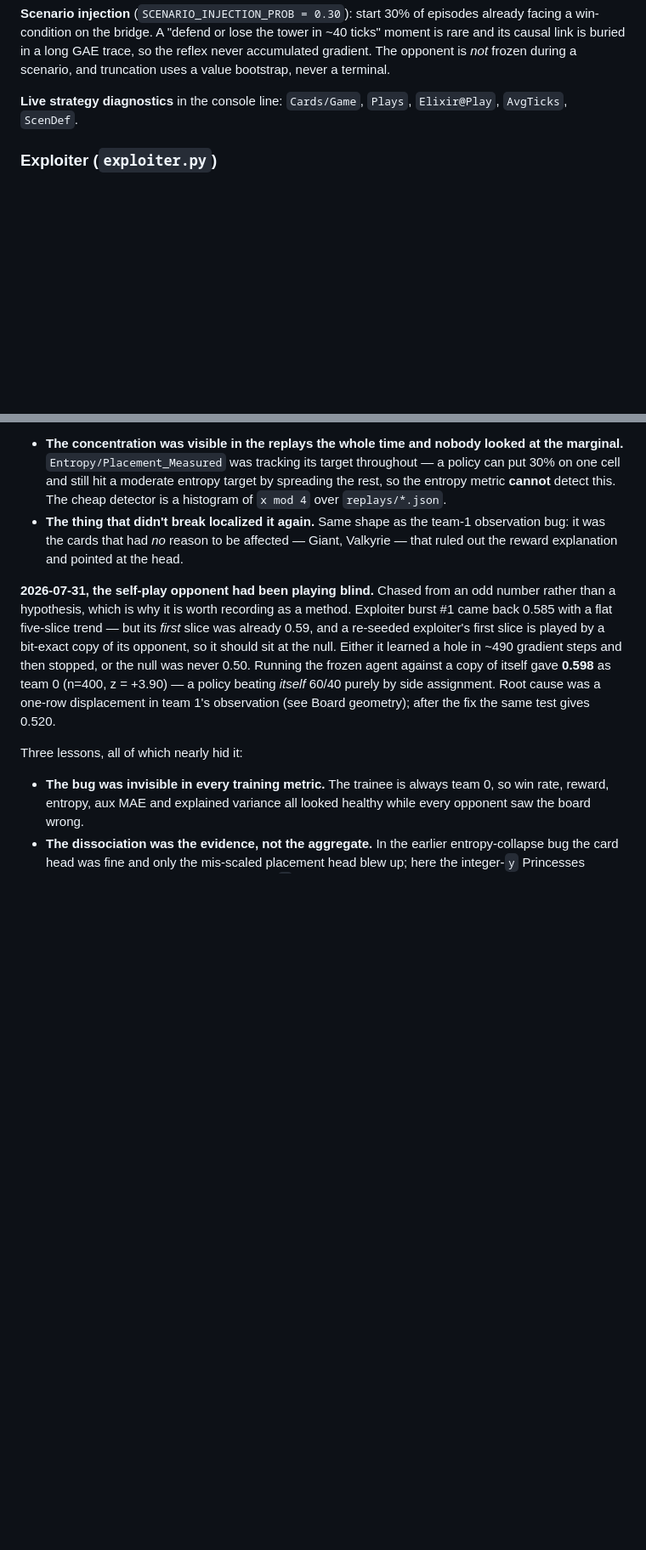
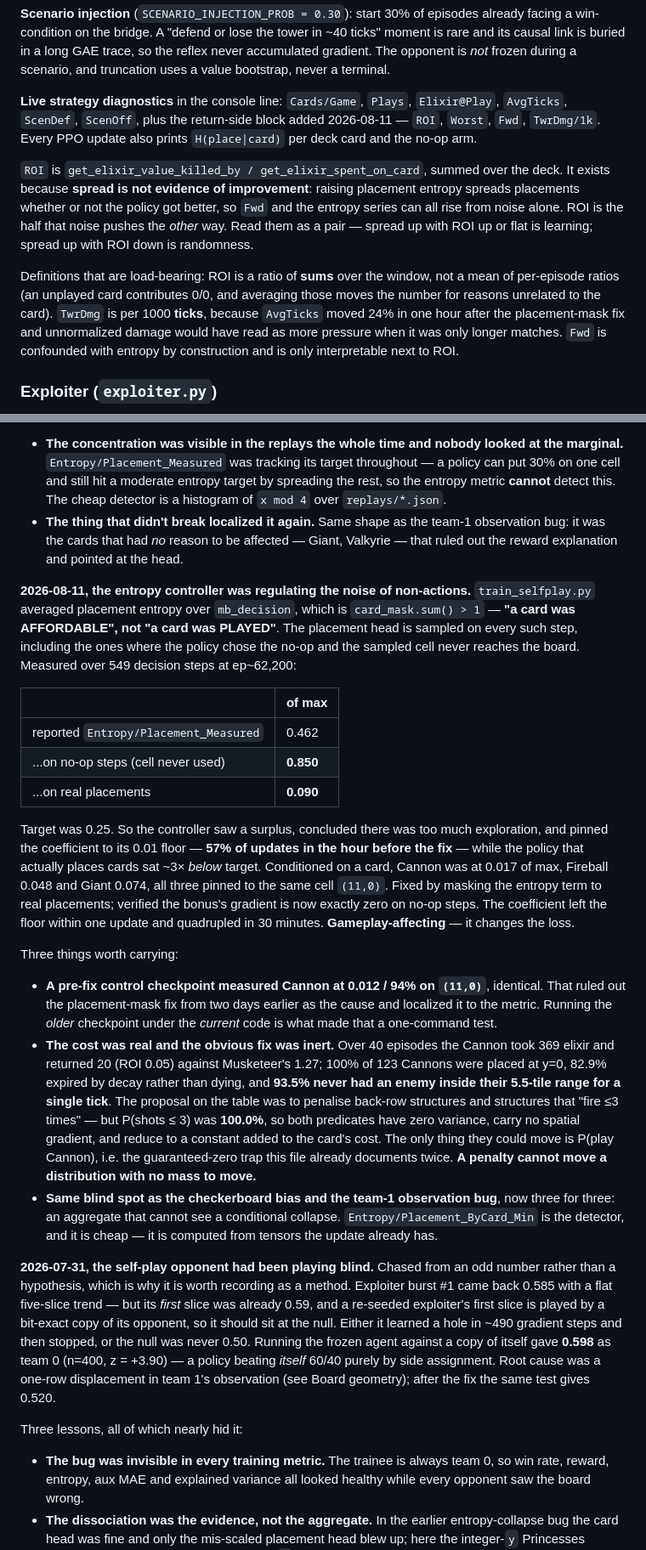
Before and after one commit to itzik123/ClashRoyaleAi, a Markdown page: CLAUDE.md, 2 parts joined by grey strips. Shown at 85% size. Drawn GitHub-style; blank space fills up the shorter version.

Commit message:
Document the no-op entropy masking and the new watch series
Records the 2026-08-11 finding in the history section (with the 0.462 / 0.850 /
0.090 decomposition and the measured Cannon economy), notes that
Entropy/Placement_Measured changed meaning and is not comparable across that
date, and adds Entropy/Placement_ByCard_Min to the watch list as the
conditional-collapse detector the aggregate provably cannot be.

Also documents the ROI/Worst/Fwd/TwrDmg-1k console block and, more importantly,
WHY it exists: spread rises whether or not the policy improved, so it is not
evidence on its own. ROI is the half that noise pushes the other way.

Co-Authored-By: Claude Opus 5 <noreply@anthropic.com>

```diff
--- a/CLAUDE.md
+++ b/CLAUDE.md
@@ -388,7 +388,24 @@ the reflex never accumulated gradient. The opponent is *not* frozen during a
 scenario, and truncation uses a value bootstrap, never a terminal.
 
 **Live strategy diagnostics** in the console line: `Cards/Game`, `Plays`,
-`Elixir@Play`, `AvgTicks`, `ScenDef`.
+`Elixir@Play`, `AvgTicks`, `ScenDef`, `ScenOff`, plus the return-side block
+added 2026-08-11 — `ROI`, `Worst`, `Fwd`, `TwrDmg/1k`. Every PPO update also
+prints `H(place|card)` per deck card and the no-op arm.
+
+`ROI` is `get_elixir_value_killed_by / get_elixir_spent_on_card`, summed over
+the deck. It exists because **spread is not evidence of improvement**: raising
+placement entropy spreads placements whether or not the policy got better, so
+`Fwd` and the entropy series can all rise from noise alone. ROI is the half
+that noise pushes the *other* way. Read them as a pair — spread up with ROI up
+or flat is learning; spread up with ROI down is randomness.
+
+Definitions that are load-bearing: ROI is a ratio of **sums** over the window,
+not a mean of per-episode ratios (an unplayed card contributes 0/0, and
+averaging those moves the number for reasons unrelated to the card). `TwrDmg`
+is per 1000 **ticks**, because `AvgTicks` moved 24% in one hour after the
+placement-mask fix and unnormalized damage would have read as more pressure
+when it was only longer matches. `Fwd` is confounded with entropy by
+construction and is only interpretable next to ROI.
 
 ### Exploiter (`exploiter.py`)
 
@@ -637,6 +654,50 @@ Two lessons worth carrying:
   Giant, Valkyrie — that ruled out the reward explanation and pointed at the
   head.
 
+**2026-08-11, the entropy controller was regulating the noise of non-actions.**
+`train_selfplay.py` averaged placement entropy over `mb_decision`, which is
+`card_mask.sum() > 1` — **"a card was AFFORDABLE", not "a card was PLAYED"**.
+The placement head is sampled on every such step, including the ones where the
+policy chose the no-op and the sampled cell never reaches the board. Measured
+over 549 decision steps at ep~62,200:
+
+| | of max |
+|---|---|
+| reported `Entropy/Placement_Measured` | 0.462 |
+| ...on no-op steps (cell never used) | **0.850** |
+| ...on real placements | **0.090** |
+
+Target was 0.25. So the controller saw a surplus, concluded there was too much
+exploration, and pinned the coefficient to its 0.01 floor — **57% of updates in
+the hour before the fix** — while the policy that actually places cards sat ~3×
+*below* target. Conditioned on a card, Cannon was at 0.017 of max, Fireball
+0.048 and Giant 0.074, all three pinned to the same cell `(11,0)`. Fixed by
+masking the entropy term to real placements; verified the bonus's gradient is
+now exactly zero on no-op steps. The coefficient left the floor within one
+update and quadrupled in 30 minutes. **Gameplay-affecting** — it changes the
+loss.
+
+Three things worth carrying:
+
+- **A pre-fix control checkpoint measured Cannon at 0.012 / 94% on `(11,0)`**,
+  identical. That ruled out the placement-mask fix from two days earlier as the
+  cause and localized it to the metric. Running the *older* checkpoint under
+  the *current* code is what made that a one-command test.
+- **The cost was real and the obvious fix was inert.** Over 40 episodes the
+  Cannon took 369 elixir and returned 20 (ROI 0.05) against Musketeer's 1.27;
+  100% of 123 Cannons were placed at y=0, 82.9% expired by decay rather than
+  dying, and **93.5% never had an enemy inside their 5.5-tile range for a
+  single tick**. The proposal on the table was to penalise back-row structures
+  and structures that "fire ≤3 times" — but P(shots ≤ 3) was **100.0%**, so
+  both predicates have zero variance, carry no spatial gradient, and reduce to
+  a constant added to the card's cost. The only thing they could move is
+  P(play Cannon), i.e. the guaranteed-zero trap this file already documents
+  twice. **A penalty cannot move a distribution with no mass to move.**
+- **Same blind spot as the checkerboard bias and the team-1 observation bug**,
+  now three for three: an aggregate that cannot see a conditional collapse.
+  `Entropy/Placement_ByCard_Min` is the detector, and it is cheap — it is
+  computed from tensors the update already has.
+
 **2026-07-31, the self-play opponent had been playing blind.** Chased from an
 odd number rather than a hypothesis, which is why it is worth recording as a
 method. Exploiter burst #1 came back 0.585 with a flat five-slice trend — but
```
Also changed, not shown: other parts of CLAUDE.md (+14 -0 lines).
